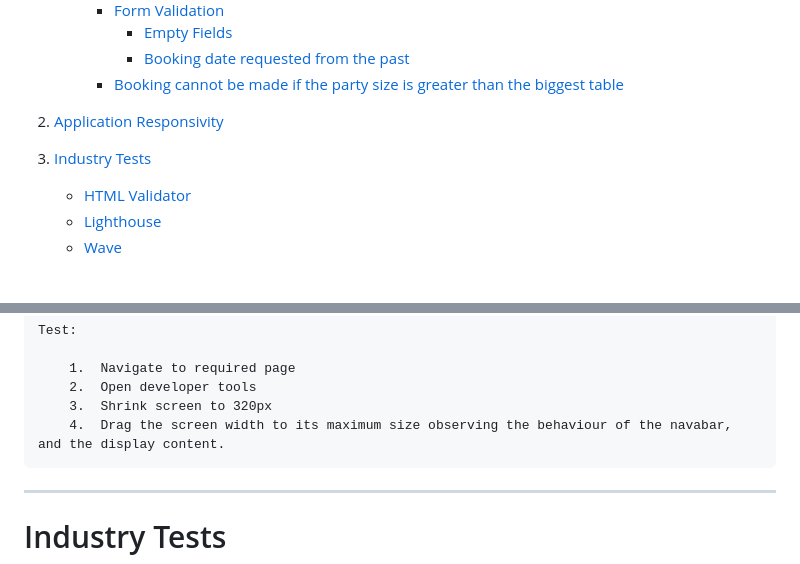
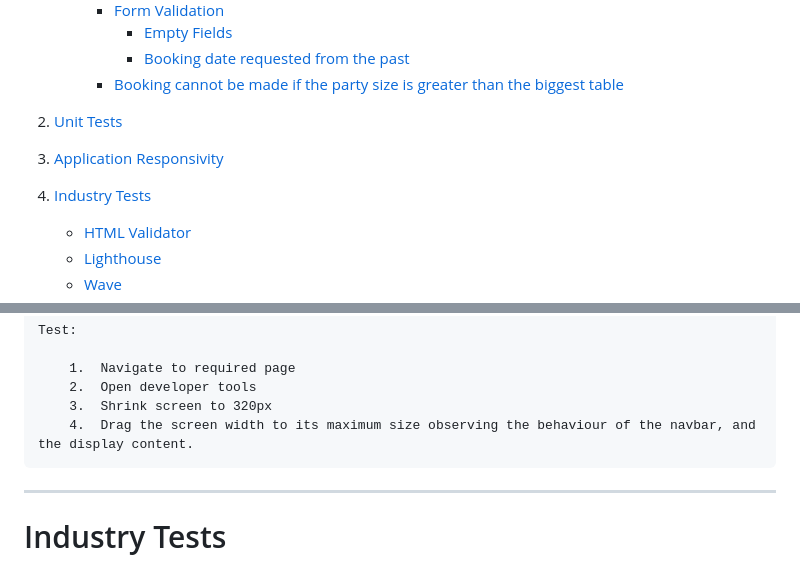
Before and after one commit to mark279455/pf4-scoffs, a Markdown page: TESTING.md, 2 parts joined by grey strips. Drawn GitHub-style; blank space fills up the shorter version.

```diff
--- a/TESTING.md
+++ b/TESTING.md
@@ -18,10 +18,11 @@
             - [Booking date requested from the past](#booking-date-requested-from-the-past)
         - [Booking cannot be made if the party size is greater than the biggest table](#booking-cannot-be-made-if-the-party-size-is-greater-than-the-biggest-table)
 
+2.  [Unit Tests](#unit-tests)
 
-2.  [Application Responsivity](#application-responsivity)
+3.  [Application Responsivity](#application-responsiveness)
 
-3.  [Industry Tests](#industry-tests)
+4.  [Industry Tests](#industry-tests)
     - [HTML Validator](#w3-html-validator)
     - [Lighthouse](#lighthouse)
     - [Wave](#wave)
@@ -426,7 +437,7 @@ Actual result:
         1.  Navigate to required page
         2.  Open developer tools
         3.  Shrink screen to 320px
-        4.  Drag the screen width to its maximum size observing the behaviour of the navabar, and the display content.
+        4.  Drag the screen width to its maximum size observing the behaviour of the navbar, and the display content.
 
 ---
 
```
Also changed, not shown: other parts of TESTING.md (+30 -3 lines), documentation/media/test-output.png (added), image.png (added), 2 other files.
